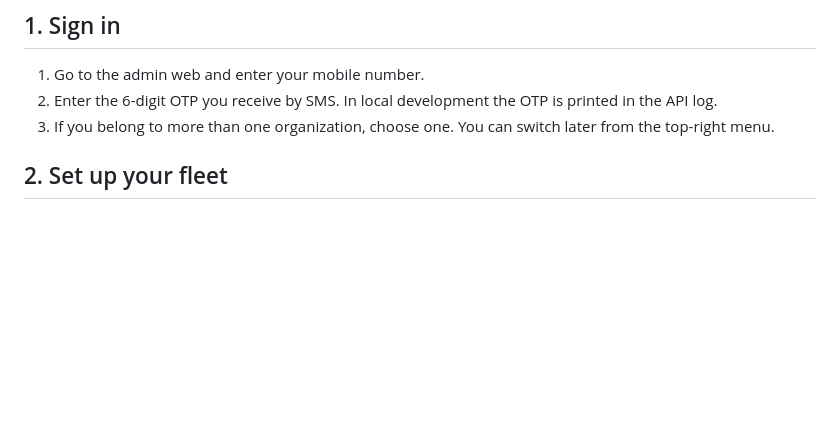
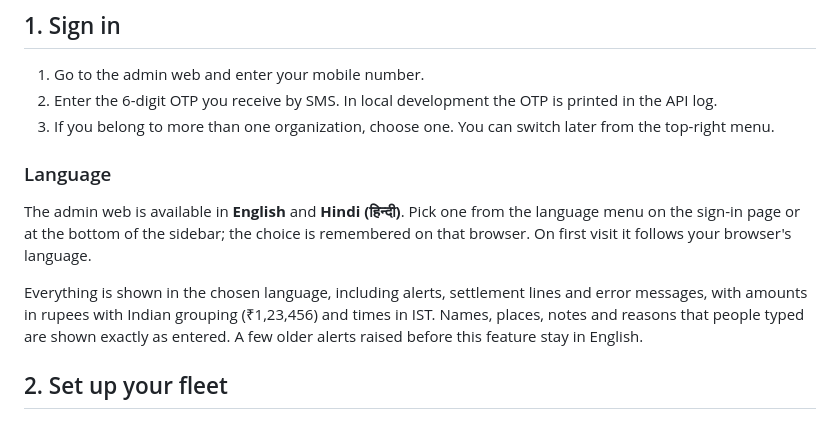
Before and after one commit to hritambh/taxcy, a Markdown page: docs/usage/owner-guide.md, the part around the change. Rendered like a GitHub page; blank space fills up the shorter version.

```diff
--- a/docs/usage/owner-guide.md
+++ b/docs/usage/owner-guide.md
@@ -9,6 +9,12 @@ The admin web is for **owners** and **managers**. Drivers use the [mobile app](d
 1. Go to the admin web and enter your mobile number.
 2. Enter the 6-digit OTP you receive by SMS. In local development the OTP is printed in the API log.
 3. If you belong to more than one organization, choose one. You can switch later from the top-right menu.
+
+### Language
+
+The admin web is available in **English** and **Hindi (हिन्दी)**. Pick one from the language menu on the sign-in page or at the bottom of the sidebar; the choice is remembered on that browser. On first visit it follows your browser's language.
+
+Everything is shown in the chosen language, including alerts, settlement lines and error messages, with amounts in rupees with Indian grouping (₹1,23,456) and times in IST. Names, places, notes and reasons that people typed are shown exactly as entered. A few older alerts raised before this feature stay in English.
 
 ## 2. Set up your fleet
 
```
Also changed, not shown: README.md (+12 -11 lines), docs/development.md (+17 -0 lines).
